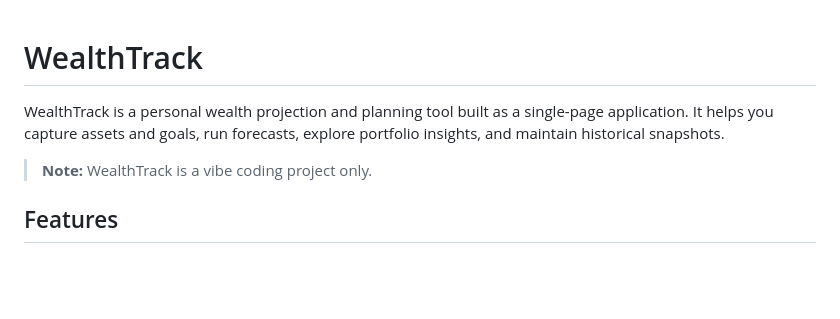
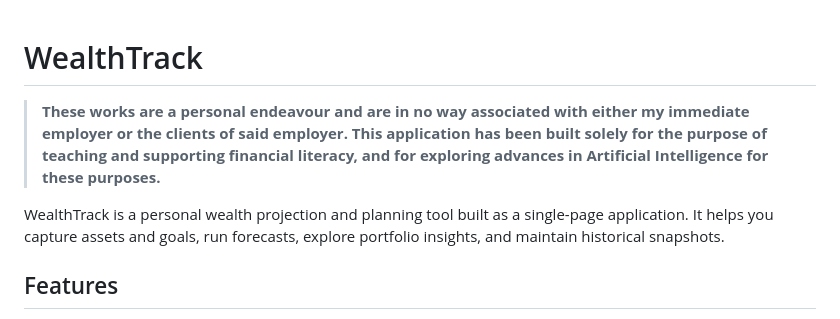
Before and after one commit to cruddasj/WealthTrack, a Markdown page: README.md, the part around the change. GitHub-like rendering; blank space fills up the shorter version.

```diff
--- a/README.md
+++ b/README.md
@@ -1,8 +1,8 @@
 # WealthTrack
 
+> **These works are a personal endeavour and are in no way associated with either my immediate employer or the clients of said employer. This application has been built solely for the purpose of teaching and supporting financial literacy, and for exploring advances in Artificial Intelligence for these purposes.**
+
 WealthTrack is a personal wealth projection and planning tool built as a single-page application. It helps you capture assets and goals, run forecasts, explore portfolio insights, and maintain historical snapshots.
-
-> **Note:** WealthTrack is a vibe coding project only.
 
 ## Features
 
```
